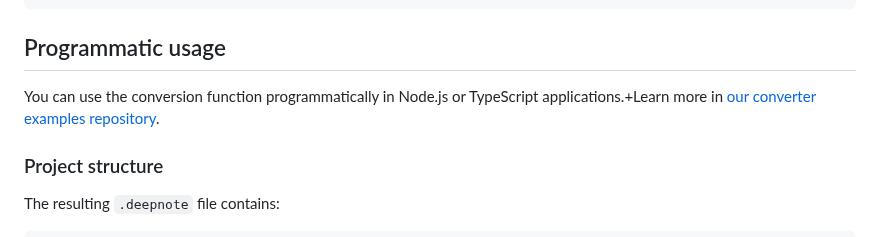
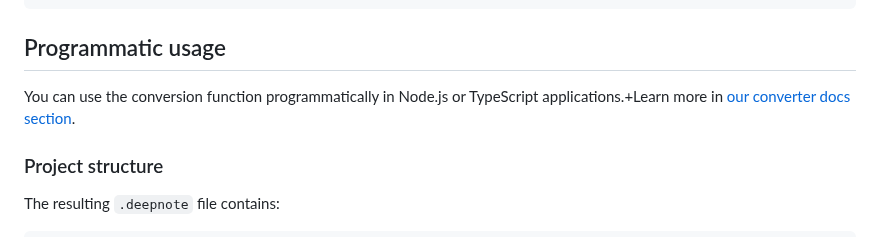
Before and after one commit to deepnote/deepnote, a Markdown page: docs/converting-notebooks.md, the part around the change. Rendered like a GitHub page.

Commit message:
docs: correct new link

```diff
--- a/docs/converting-notebooks.md
+++ b/docs/converting-notebooks.md
@@ -136,7 +136,7 @@ deepnote-convert data.ipynb --projectName "Data Exploration" -o projects/explora
 
 ## Programmatic usage
 
-You can use the conversion function programmatically in Node.js or TypeScript applications.+Learn more in [our converter examples repository](https://github.com/deepnote/deepnote/tree/main/packages/convert/examples/convert-programmatically.md).
+You can use the conversion function programmatically in Node.js or TypeScript applications.+Learn more in [our converter docs section](https://github.com/deepnote/deepnote/tree/main/packages/convert/docs/convert-programmatically.md).
 
 ### Project structure
 
```
